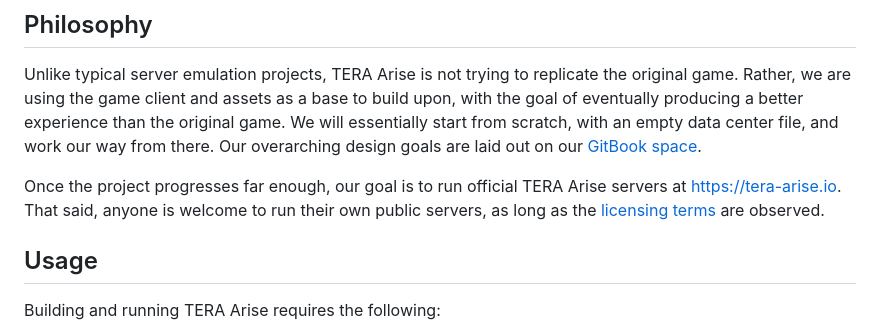
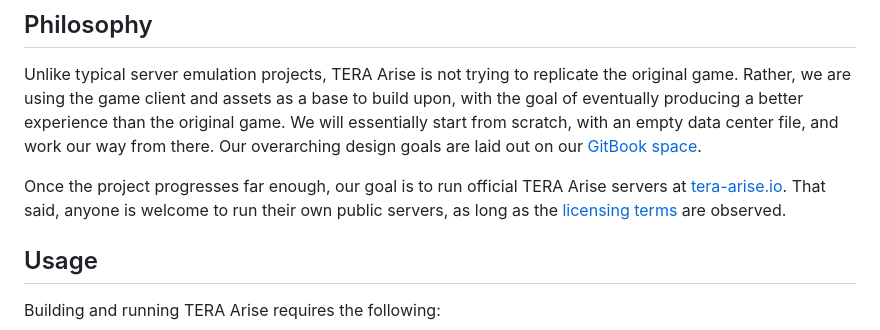
Before and after one commit to tera-arise/arise, a Markdown page: README.md, the part around the change. GitHub-like rendering.

Commit message:
Fix naked link in README.md.

```diff
--- a/README.md
+++ b/README.md
@@ -34,8 +34,9 @@ file, and work our way from there. Our overarching design goals are laid out on
 our [GitBook space](https://design.tera-arise.io).
 
 Once the project progresses far enough, our goal is to run official TERA Arise
-servers at <https://tera-arise.io>. That said, anyone is welcome to run their
-own public servers, as long as the [licensing terms](#licensing) are observed.
+servers at [tera-arise.io](https://tera-arise.io). That said, anyone is welcome
+to run their own public servers, as long as the [licensing terms](#licensing)
+are observed.
 
 ## Usage
 
```
